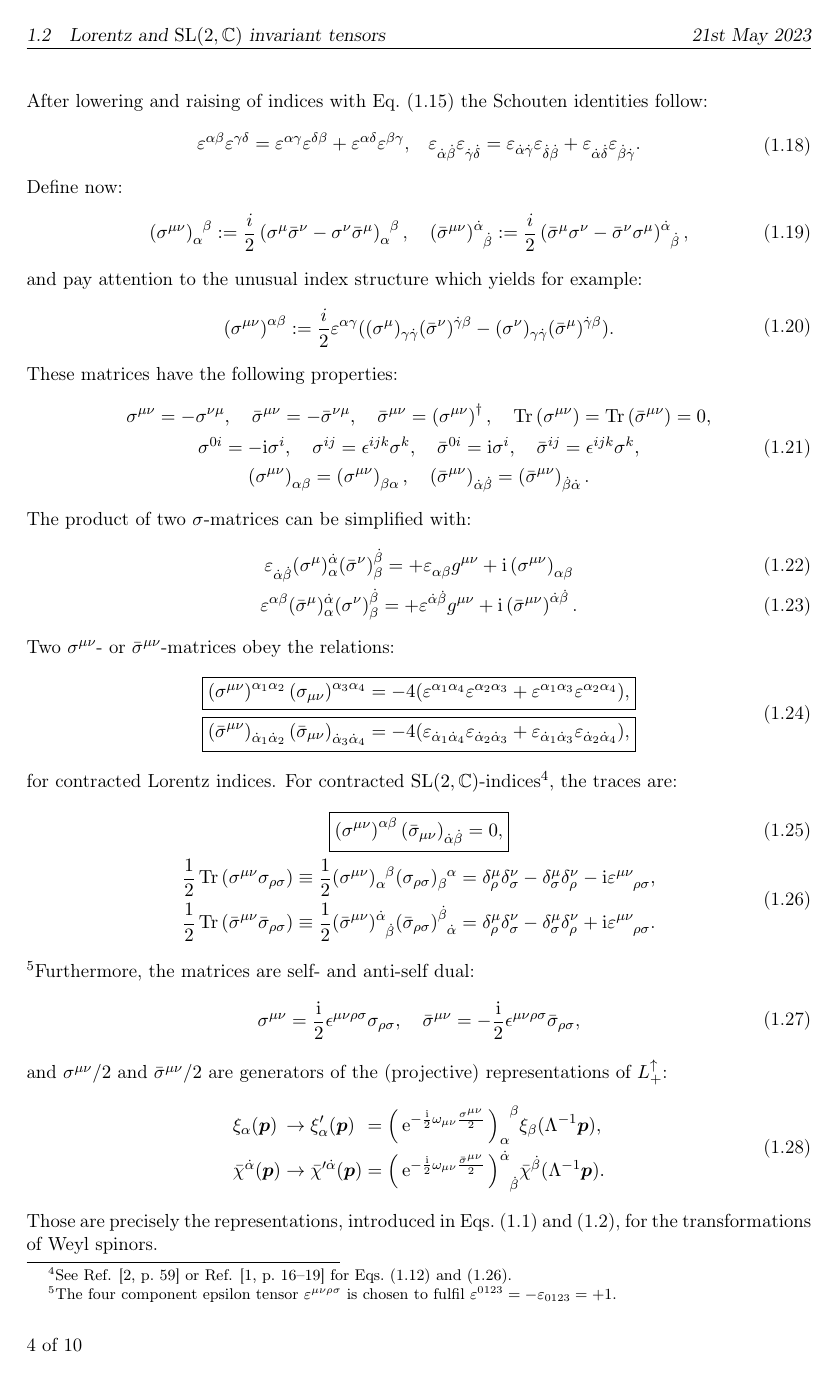
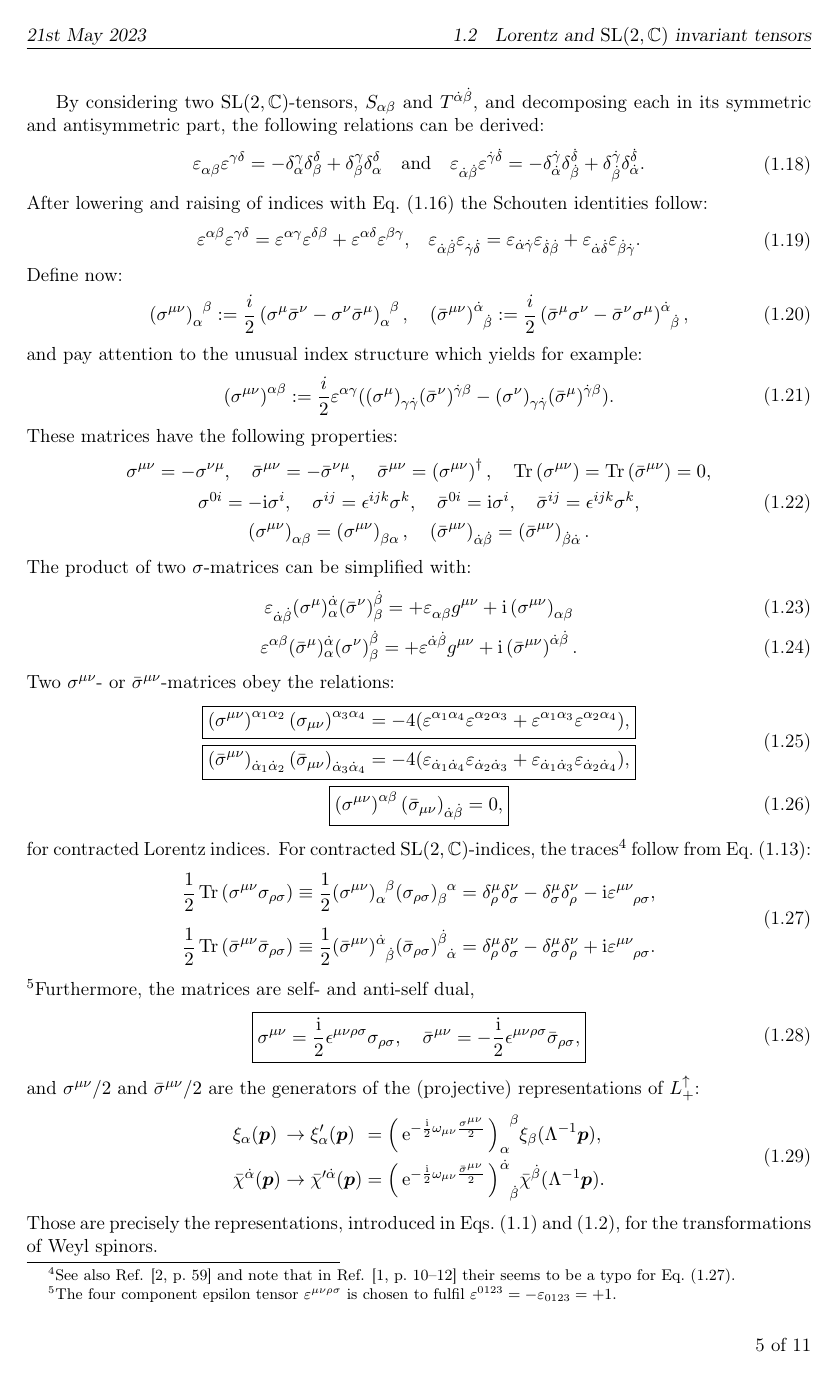
Before and after one commit to jakoblinder/prosmeftion, a LaTeX document (notation/main.tex, which reads notation/lorentz.tex): page 4 of 10 before the commit and page 5 of 11 after it. Compiled offline with pdfLaTeX.

```diff
--- a/notation/lorentz.tex
+++ b/notation/lorentz.tex
@@ -363,11 +369,7 @@
 			= - 4 (\tensor{\eps}{_{\dot{\alpha}_{1} \dot{\alpha}_{4}}} \tensor{\eps}{_{\dot{\alpha}_{2} \dot{\alpha}_{3}}} + \tensor{\eps}{_{\dot{\alpha}_{1} \dot{\alpha}_{3}}} \tensor{\eps}{_{\dot{\alpha}_{2} \dot{\alpha}_{4}}})
 			\text{,}
 		}
-	\end{aligned} \label{eq:sigmamunuRelation}
-\end{gather}
-for contracted Lorentz indices. For contracted \SLtwoC{}-indices\footnote{
-See \refcite[p.~59]{Li2021} or \refcite[p.~16--19]{Dreiner.2010} for \cref{eq:3sigmas,eq:TrSigSig}.}, the traces are:
-\begin{gather}
+	\end{aligned} \label{eq:sigmamunuRelation}\\
 	\begin{aligned}
 		%		\tensor{\left(\sigma^{\mu \nu}\right)}{_{\alpha} ^{\beta}} \tensor{\left(\sigma_{\mu \nu}\right)}{_{\gamma} ^{\delta}}
 		%		= 4 (\tensor*{\delta}{_{\alpha} ^{\delta}} \tensor{\delta}{_{\gamma} ^{\beta}} + \tensor{\eps}{_{\alpha \gamma}} \tensor{\eps}{^{\beta \delta}})&, \quad
@@ -379,11 +381,13 @@
 			= 0
 			\text{,}
 		}
-	\end{aligned} \label{eq:sigmamunusigmabarmunuRelation}\\
-	%
+	\end{aligned} \label{eq:sigmamunusigmabarmunuRelation}
+\end{gather}
+for contracted Lorentz indices. For contracted \SLtwoC{}-indices, the traces\footnote{See also \refcite[p.~59]{Li2021} and note that in \refcite[p.~10--12]{Dreiner.2010} their seems to be a typo for \cref{eq:TrSigSig}.} follow from \cref{eq:tr4sigmas}:
+\begin{gather}
 	\begin{aligned}
 		\frac{1}{2} \Tr{\sigma^{\mu \nu} \sigma_{\rho \sigma}} \equiv \frac{1}{2} \tensor{(\sigma^{\mu \nu})}{_{\alpha}^{\beta}} \tensor{(\sigma_{\rho \sigma})}{_{\beta}^{\alpha}}
-		&= \delta^{\mu}_{\rho} \delta^{\nu}_{\sigma} - \delta^{\mu}_{\sigma} \delta^{\nu}_{\rho} - \mi \tensor{\eps}{^{\mu \nu}_{\rho \sigma}}, \\
+		&= \delta^{\mu}_{\rho} \delta^{\nu}_{\sigma} - \delta^{\mu}_{\sigma} \delta^{\nu}_{\rho} - \mi \tensor{\eps}{^{\mu \nu}_{\rho \sigma}}, \\[0.5em]
 		\frac{1}{2} \Tr{\bar{\sigma}^{\mu \nu} \bar{\sigma}_{\rho \sigma}} \equiv \frac{1}{2} \tensor{(\bar{\sigma}^{\mu \nu})}{^{\dot{\alpha}}_{\dot{\beta}}} \tensor{(\bar{\sigma}_{\rho \sigma})}{^{\dot{\beta}}_{\dot{\alpha}}}
 		&= \delta^{\mu}_{\rho} \delta^{\nu}_{\sigma} - \delta^{\mu}_{\sigma} \delta^{\nu}_{\rho} + \mi \tensor{\eps}{^{\mu \nu}_{\rho \sigma}} \label{eq:TrSigSig}
 		\text{.}
@@ -391,15 +395,17 @@
 \end{gather}
 \footnote{
 	The four component epsilon tensor $ \eps^{\mu \nu \rho \sigma} $ is chosen to fulfil $ \eps^{0123} = - \eps_{0123} = + 1 $.
-}Furthermore, the matrices are self- and anti-self dual:
+}Furthermore, the matrices are self- and anti-self dual,
 \begin{equation}
 	\begin{aligned}
+		\boxed{
 			\sigma^{\mu \nu} = \frac{\mi}{2} \tensor{\epsilon}{^{\mu \nu \rho \sigma}} \sigma_{\rho \sigma} , \quad
 			\bar{\sigma}^{\mu \nu} = -\frac{\mi}{2} \tensor{\epsilon}{^{\mu \nu \rho \sigma}} \bar{\sigma}_{\rho \sigma}
 			\text{,}
+		}
 	\end{aligned} \label{eq:dualtity}
 \end{equation}
-and $ \sigma^{\mu \nu}/ 2 $ and $ \bar{\sigma}^{\mu \nu}/ 2 $ are generators of the (projective) representations of $ L_{+}^{\uparrow} $:
+and $ \sigma^{\mu \nu}/ 2 $ and $ \bar{\sigma}^{\mu \nu}/ 2 $ are the generators of the (projective) representations of $ L_{+}^{\uparrow} $:
 \begin{equation}
 	\begin{alignedat}{3}
 		&\xi_{\alpha}(\vector{p}) &&\rightarrow \xi^{\prime}_{\alpha}(\vector{p}) &&= \tensor{\Big(\operatorname{e}^{-\frac{\mi}{2} \omega_{\mu \nu} \frac{\sigma^{\mu \nu}}{2}}\Big)}{_\alpha^\beta} \xi_{\beta}(\Lambda^{-1} \vector{p}) ,\\
```
Also changed, not shown: notation/lorentz.tex (24 more changed lines). Lines whose indentation alone changed are shown as unchanged.
